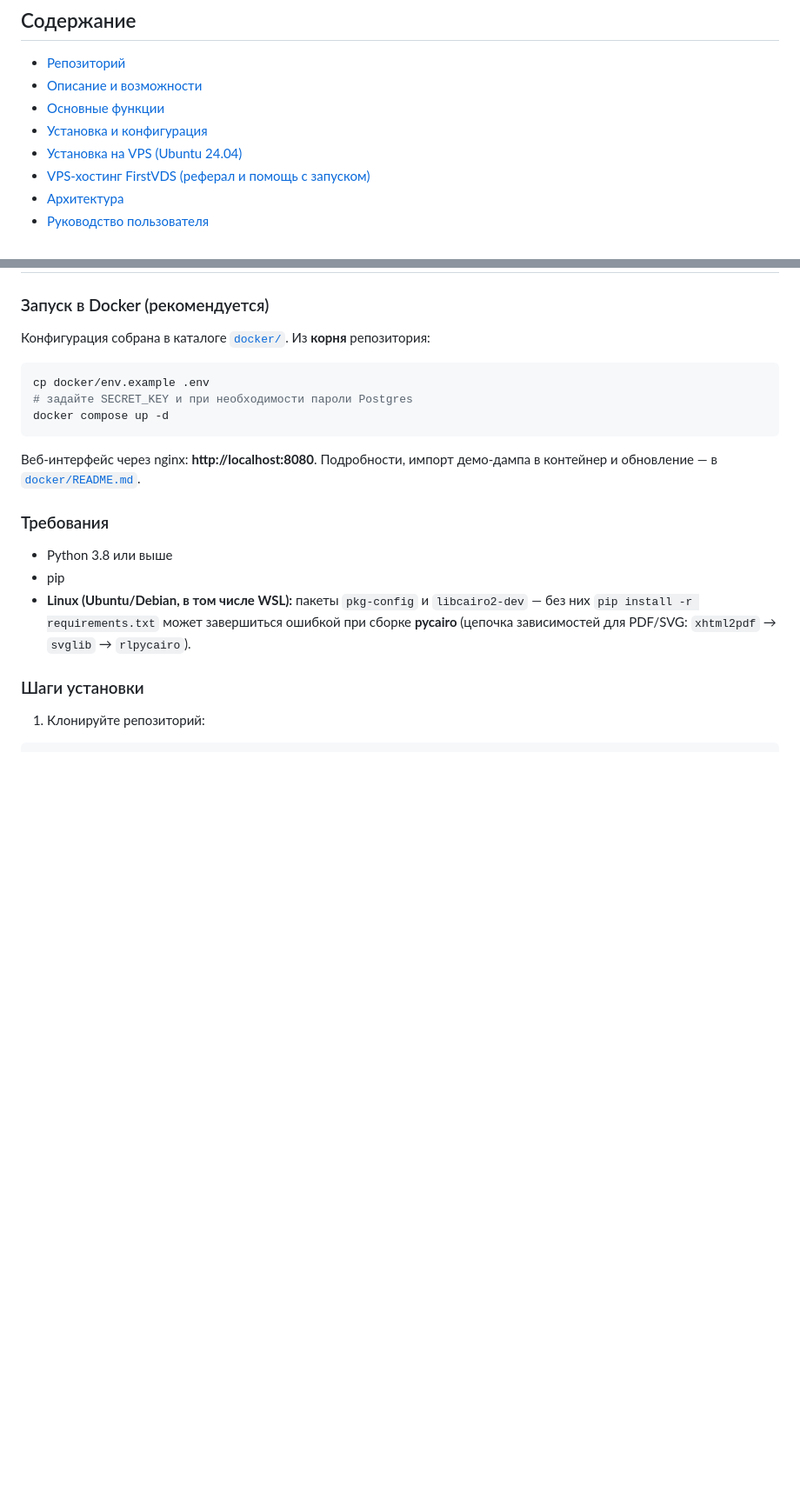
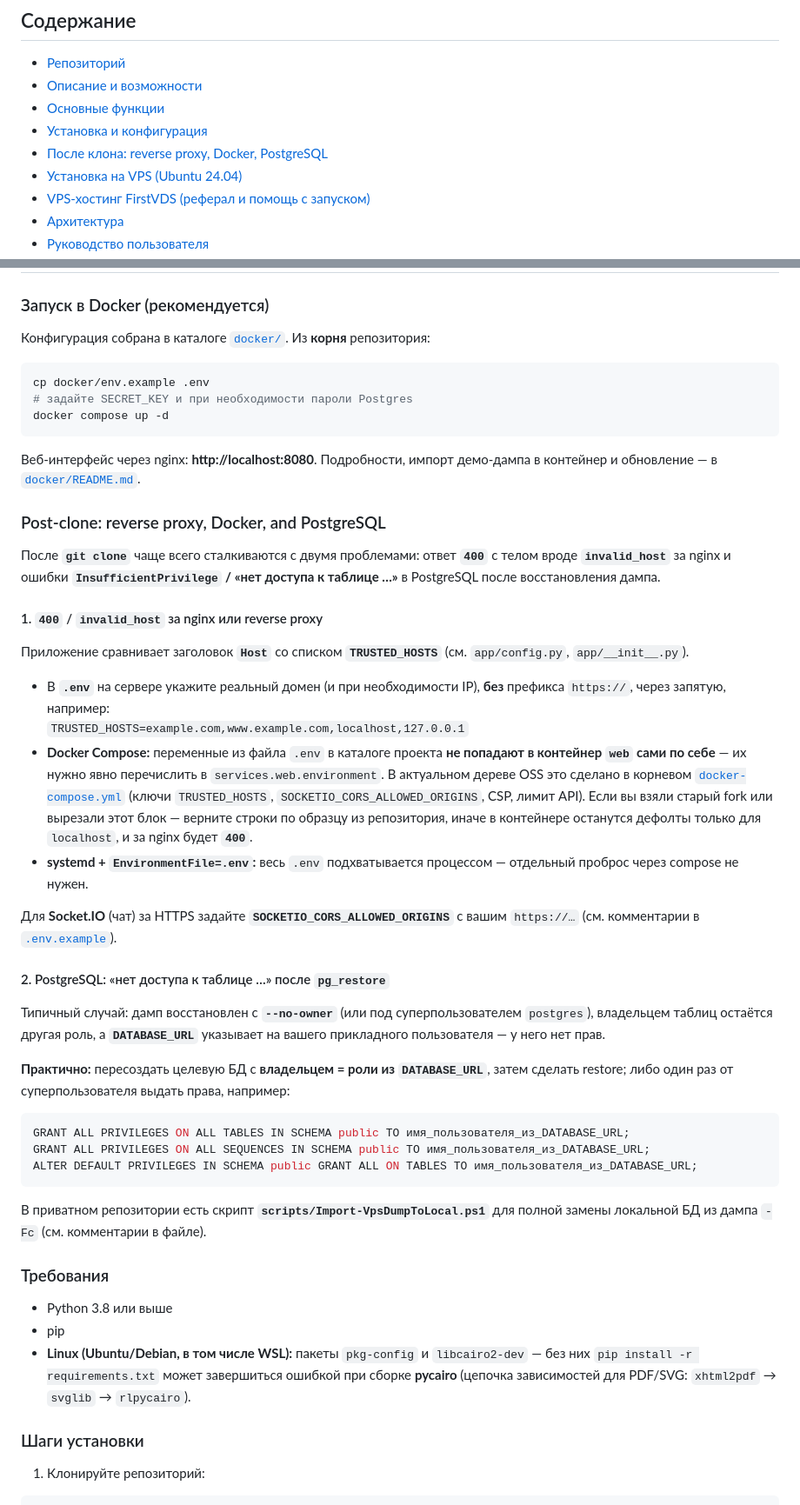
Before and after one commit to nika-sc/Nika-Service-CRM, a Markdown page: README.md, 2 parts joined by grey strips. Shown at 87% size. GitHub-like rendering; blank space fills up the shorter version.

Commit message:
docs(readme): post-clone pitfalls for TRUSTED_HOSTS, Docker env, and PostgreSQL grants

````diff
--- a/README.md
+++ b/README.md
@@ -30,6 +30,7 @@ cd <имя_каталога_после_клона>
 - [Описание и возможности](#описание)
 - [Основные функции](#основные-функции)
 - [Установка и конфигурация](#установка)
+- [После клона: reverse proxy, Docker, PostgreSQL](#post-clone-reverse-proxy-docker-and-postgresql)
 - [Установка на VPS (Ubuntu 24.04)](#vps-ubuntu-2404-lts)
 - [VPS-хостинг FirstVDS (реферал и помощь с запуском)](#firstvds-vps)
 - [Архитектура](#архитектура)
@@ -315,6 +316,35 @@ docker compose up -d
 ```
 
 Веб-интерфейс через nginx: **http://localhost:8080**. Подробности, импорт демо-дампа в контейнер и обновление — в [`docker/README.md`](docker/README.md).
+
+### Post-clone: reverse proxy, Docker, and PostgreSQL
+
+После **`git clone`** чаще всего сталкиваются с двумя проблемами: ответ **`400`** с телом вроде **`invalid_host`** за nginx и ошибки **`InsufficientPrivilege` / «нет доступа к таблице …»** в PostgreSQL после восстановления дампа.
+
+#### 1. `400` / `invalid_host` за nginx или reverse proxy
+
+Приложение сравнивает заголовок **`Host`** со списком **`TRUSTED_HOSTS`** (см. `app/config.py`, `app/__init__.py`).
+
+- В **`.env`** на сервере укажите реальный домен (и при необходимости IP), **без** префикса `https://`, через запятую, например:
+  `TRUSTED_HOSTS=example.com,www.example.com,localhost,127.0.0.1`
+- **Docker Compose:** переменные из файла `.env` в каталоге проекта **не попадают в контейнер `web` сами по себе** — их нужно явно перечислить в `services.web.environment`. В актуальном дереве OSS это сделано в корневом [`docker-compose.yml`](docker-compose.yml) (ключи `TRUSTED_HOSTS`, `SOCKETIO_CORS_ALLOWED_ORIGINS`, CSP, лимит API). Если вы взяли старый fork или вырезали этот блок — верните строки по образцу из репозитория, иначе в контейнере останутся дефолты только для `localhost`, и за nginx будет **`400`**.
+- **systemd + `EnvironmentFile=.env`:** весь `.env` подхватывается процессом — отдельный проброс через compose не нужен.
+
+Для **Socket.IO** (чат) за HTTPS задайте **`SOCKETIO_CORS_ALLOWED_ORIGINS`** с вашим `https://…` (см. комментарии в [`.env.example`](.env.example)).
+
+#### 2. PostgreSQL: «нет доступа к таблице …» после `pg_restore`
+
+Типичный случай: дамп восстановлен с **`--no-owner`** (или под суперпользователем `postgres`), владельцем таблиц остаётся другая роль, а **`DATABASE_URL`** указывает на вашего прикладного пользователя — у него нет прав.
+
+**Практично:** пересоздать целевую БД с **владельцем = роли из `DATABASE_URL`**, затем сделать restore; либо один раз от суперпользователя выдать права, например:
+
+```sql
+GRANT ALL PRIVILEGES ON ALL TABLES IN SCHEMA public TO имя_пользователя_из_DATABASE_URL;
+GRANT ALL PRIVILEGES ON ALL SEQUENCES IN SCHEMA public TO имя_пользователя_из_DATABASE_URL;
+ALTER DEFAULT PRIVILEGES IN SCHEMA public GRANT ALL ON TABLES TO имя_пользователя_из_DATABASE_URL;
+```
+
+В приватном репозитории есть скрипт **`scripts/Import-VpsDumpToLocal.ps1`** для полной замены локальной БД из дампа `-Fc` (см. комментарии в файле).
 
 ### Требования
 
````
